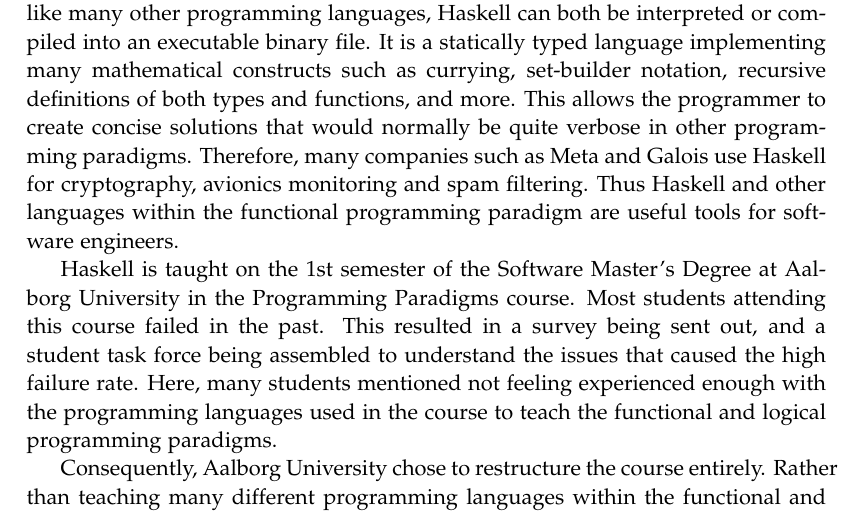
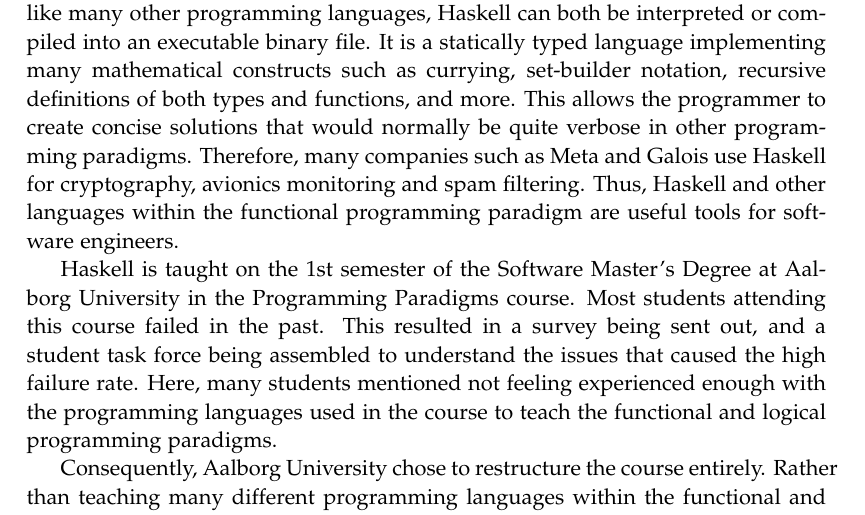
Before and after one commit to chhoumann/p7, a LaTeX thesis (report/master.tex, which reads report/sections/Chapter 1/Intro.tex): part of page 7 of 10, cut so that both start at the same text. Compiled offline with pdfLaTeX.

Commit message:
Update report/sections/Chapter 1/Intro.tex
Co-authored-by: Daniel <Daniel@nykjaer.com>

```diff
--- a/report/sections/Chapter 1/Intro.tex
+++ b/report/sections/Chapter 1/Intro.tex
@@ -4,7 +4,7 @@ Unlike many other programming languages, Haskell can both be interpreted or comp
 It is a statically typed language implementing many mathematical constructs such as currying, set-builder notation, recursive definitions of both types and functions, and more.
 This allows the programmer to create concise solutions that would normally be quite verbose in other programming paradigms.
 Therefore, many companies such as Meta and Galois use Haskell for cryptography, avionics monitoring and spam filtering.
-Thus Haskell and other languages within the functional programming paradigm are useful tools for software engineers.
+Thus, Haskell and other languages within the functional programming paradigm are useful tools for software engineers.
 
 
 Haskell is taught on the 1st semester of the Software Master's Degree at \aau{} in the Programming Paradigms course.
```
